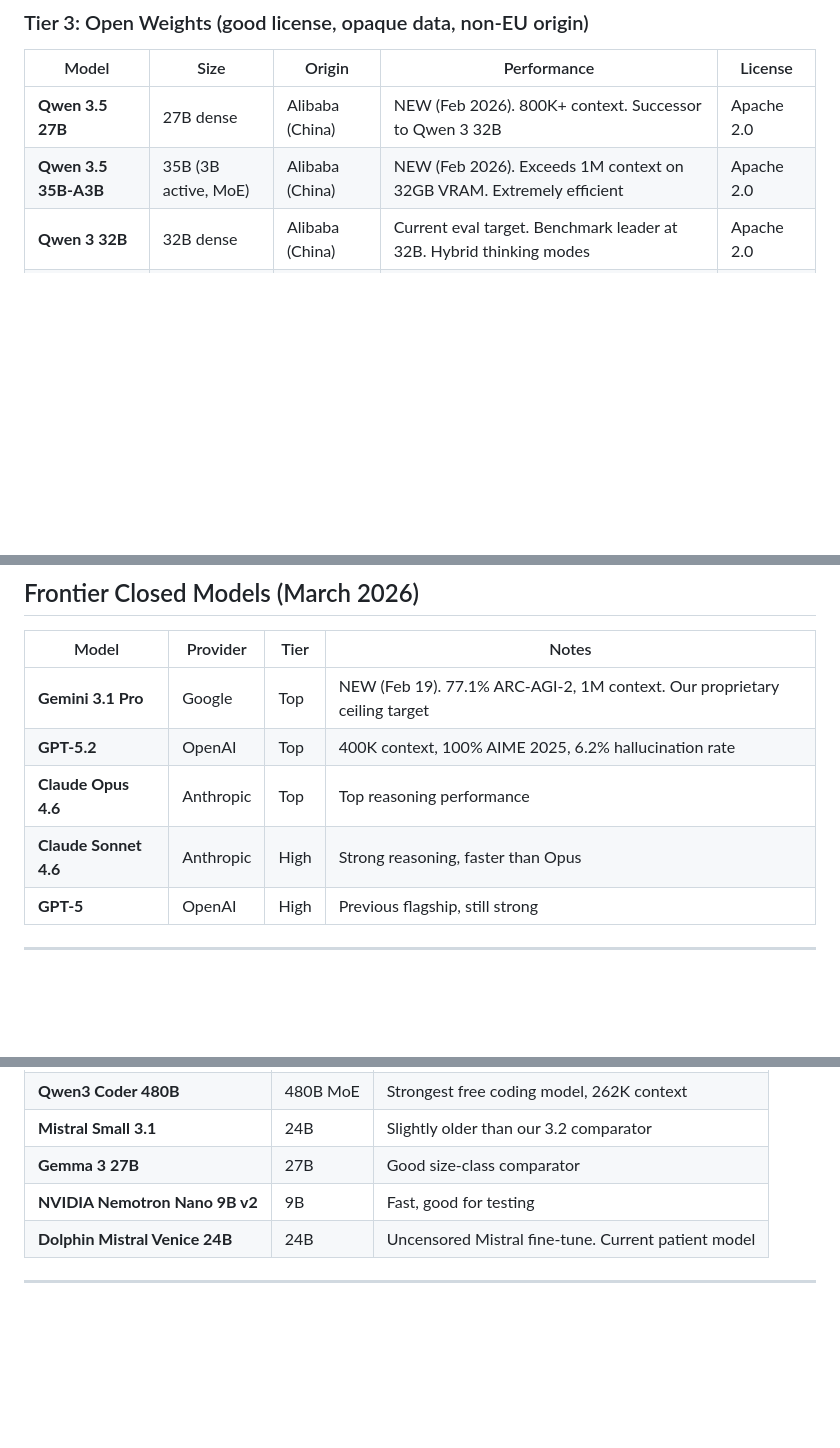
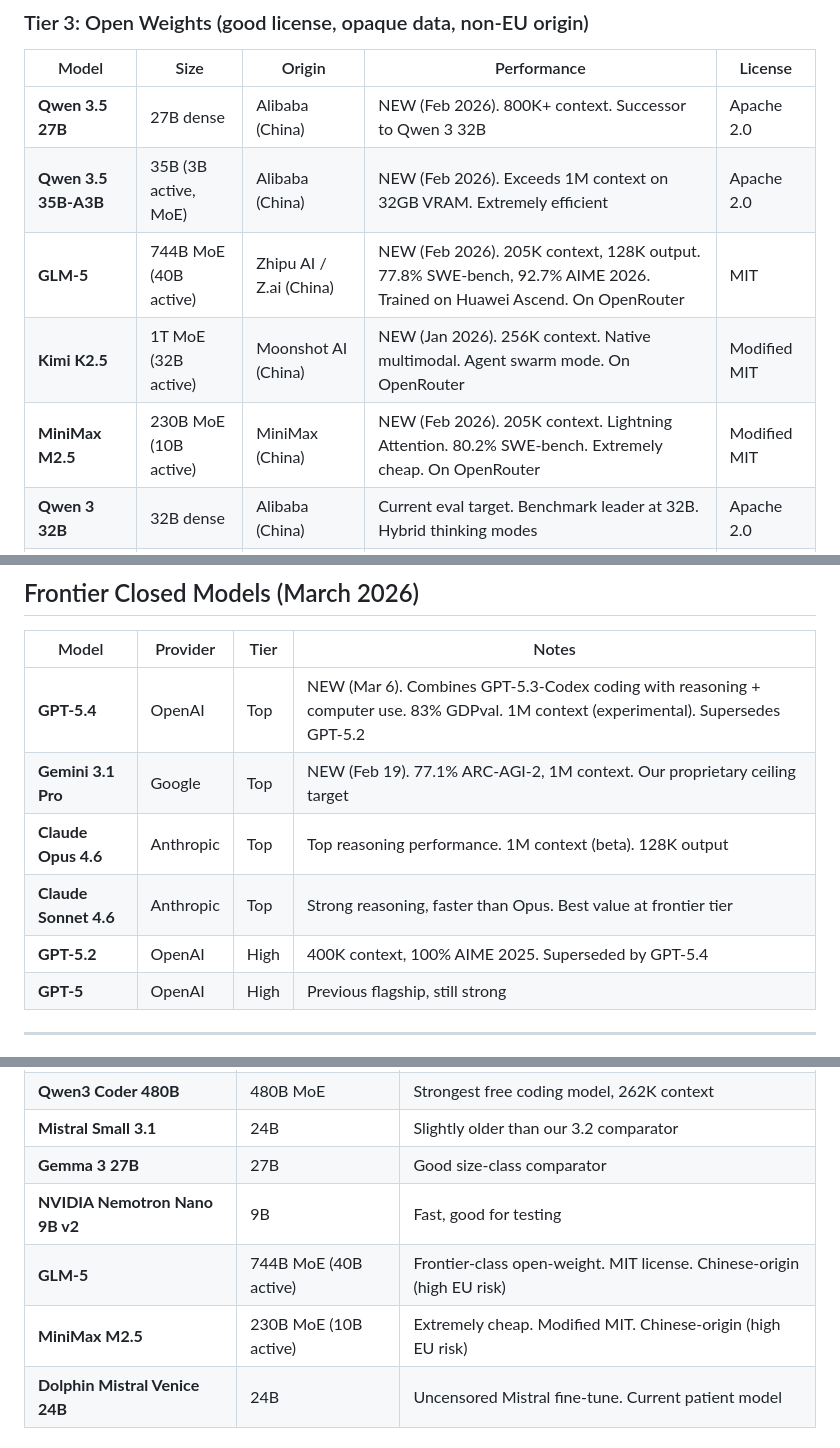
Before and after one commit to reDreamAI/measure-ai-drift, a Markdown page: docs/SOTA_LLMs.md, 3 parts joined by grey strips. Drawn GitHub-style; blank space fills up the shorter version.

```diff
--- a/docs/SOTA_LLMs.md
+++ b/docs/SOTA_LLMs.md
@@ -117,6 +125,9 @@ Best for academic defensibility. You can cite exactly what these were trained on
 |---|---|---|---|---|
 | **Qwen 3.5 27B** | 27B dense | Alibaba (China) | NEW (Feb 2026). 800K+ context. Successor to Qwen 3 32B | Apache 2.0 |
 | **Qwen 3.5 35B-A3B** | 35B (3B active, MoE) | Alibaba (China) | NEW (Feb 2026). Exceeds 1M context on 32GB VRAM. Extremely efficient | Apache 2.0 |
+| **GLM-5** | 744B MoE (40B active) | Zhipu AI / Z.ai (China) | NEW (Feb 2026). 205K context, 128K output. 77.8% SWE-bench, 92.7% AIME 2026. Trained on Huawei Ascend. On OpenRouter | MIT |
+| **Kimi K2.5** | 1T MoE (32B active) | Moonshot AI (China) | NEW (Jan 2026). 256K context. Native multimodal. Agent swarm mode. On OpenRouter | Modified MIT |
+| **MiniMax M2.5** | 230B MoE (10B active) | MiniMax (China) | NEW (Feb 2026). 205K context. Lightning Attention. 80.2% SWE-bench. Extremely cheap. On OpenRouter | Modified MIT |
 | **Qwen 3 32B** | 32B dense | Alibaba (China) | Current eval target. Benchmark leader at 32B. Hybrid thinking modes | Apache 2.0 |
 | **Gemma 3 27B** | 27B | Google (US) | Same size class as Mistral Small. Good comparator | Open |
 | **Llama 3.3 70B** | 70B | Meta (US) | Text-only = EU-legal. Original efficacy study model | Meta license |
@@ -128,10 +139,11 @@ Best for academic defensibility. You can cite exactly what these were trained on
 
 | Model | Provider | Tier | Notes |
 |---|---|---|---|
+| **GPT-5.4** | OpenAI | Top | NEW (Mar 6). Combines GPT-5.3-Codex coding with reasoning + computer use. 83% GDPval. 1M context (experimental). Supersedes GPT-5.2 |
 | **Gemini 3.1 Pro** | Google | Top | NEW (Feb 19). 77.1% ARC-AGI-2, 1M context. Our proprietary ceiling target |
-| **GPT-5.2** | OpenAI | Top | 400K context, 100% AIME 2025, 6.2% hallucination rate |
-| **Claude Opus 4.6** | Anthropic | Top | Top reasoning performance |
-| **Claude Sonnet 4.6** | Anthropic | High | Strong reasoning, faster than Opus |
+| **Claude Opus 4.6** | Anthropic | Top | Top reasoning performance. 1M context (beta). 128K output |
+| **Claude Sonnet 4.6** | Anthropic | Top | Strong reasoning, faster than Opus. Best value at frontier tier |
+| **GPT-5.2** | OpenAI | High | 400K context, 100% AIME 2025. Superseded by GPT-5.4 |
 | **GPT-5** | OpenAI | High | Previous flagship, still strong |
 
 ---
@@ -149,6 +161,8 @@ Rate limits: 20 RPM, 200 req/day without credits, higher with credits.
 | **Mistral Small 3.1** | 24B | Slightly older than our 3.2 comparator |
 | **Gemma 3 27B** | 27B | Good size-class comparator |
 | **NVIDIA Nemotron Nano 9B v2** | 9B | Fast, good for testing |
+| **GLM-5** | 744B MoE (40B active) | Frontier-class open-weight. MIT license. Chinese-origin (high EU risk) |
+| **MiniMax M2.5** | 230B MoE (10B active) | Extremely cheap. Modified MIT. Chinese-origin (high EU risk) |
 | **Dolphin Mistral Venice 24B** | 24B | Uncensored Mistral fine-tune. Current patient model |
 
 ---
```
Also changed, not shown: other parts of docs/SOTA_LLMs.md (+14 -6 lines).
